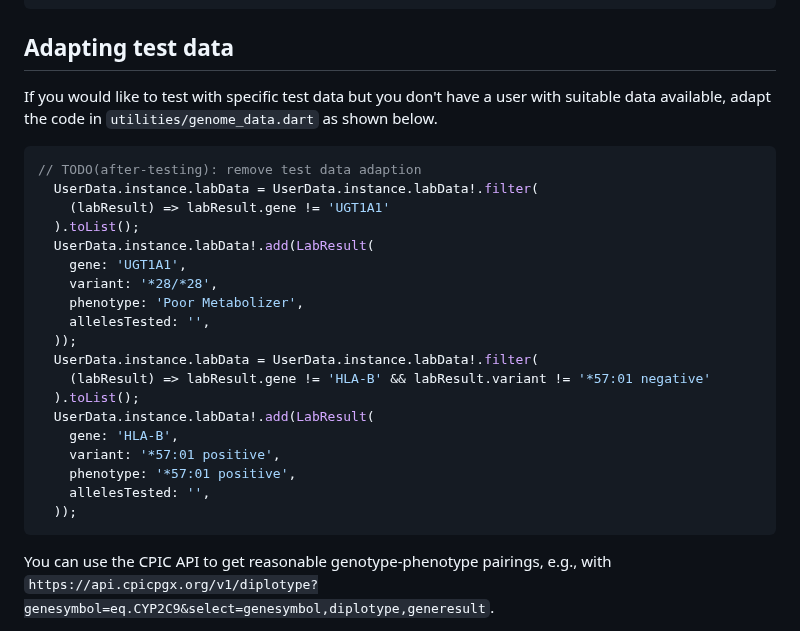
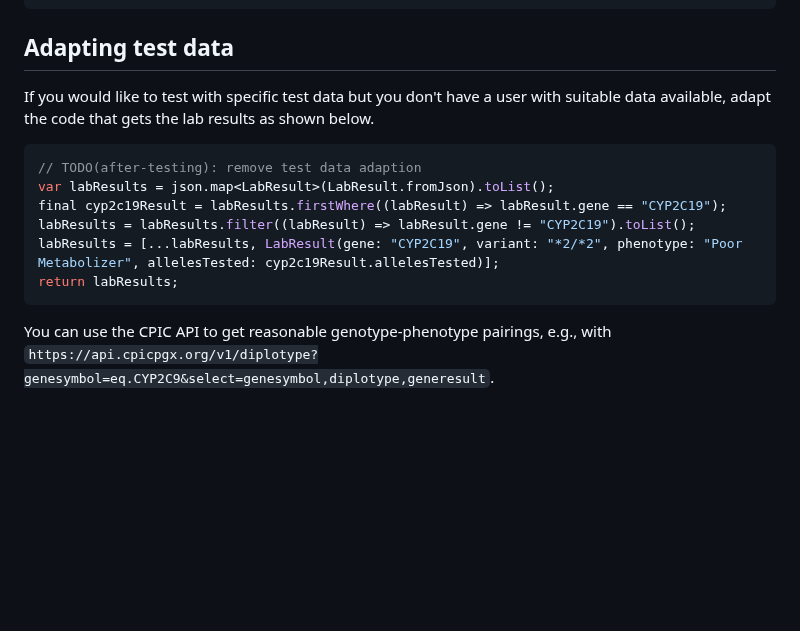
Before and after one commit to hpi-dhc/PharMe, a Markdown page: app/CONTRIBUTING.md, the part around the change. Drawn GitHub-style; blank space fills up the shorter version.

Commit message:
docs(app): change documentation for manually adapting data

````diff
--- a/app/CONTRIBUTING.md
+++ b/app/CONTRIBUTING.md
@@ -169,29 +169,15 @@ needs to be adapted (see
 ## Adapting test data
 
 If you would like to test with specific test data but you don't have a user with
-suitable data available, adapt the code in `utilities/genome_data.dart` as
-shown below.
+suitable data available, adapt the code that gets the lab results as shown below.
 
 ```dart
 // TODO(after-testing): remove test data adaption
-  UserData.instance.labData = UserData.instance.labData!.filter(
-    (labResult) => labResult.gene != 'UGT1A1'
-  ).toList();
-  UserData.instance.labData!.add(LabResult(
-    gene: 'UGT1A1',
-    variant: '*28/*28',
-    phenotype: 'Poor Metabolizer',
-    allelesTested: '',
-  ));
-  UserData.instance.labData = UserData.instance.labData!.filter(
-    (labResult) => labResult.gene != 'HLA-B' && labResult.variant != '*57:01 negative'
-  ).toList();
-  UserData.instance.labData!.add(LabResult(
-    gene: 'HLA-B',
-    variant: '*57:01 positive',
-    phenotype: '*57:01 positive',
-    allelesTested: '',
-  ));
+var labResults = json.map<LabResult>(LabResult.fromJson).toList();
+final cyp2c19Result = labResults.firstWhere((labResult) => labResult.gene == "CYP2C19");
+labResults = labResults.filter((labResult) => labResult.gene != "CYP2C19").toList();
+labResults = [...labResults, LabResult(gene: "CYP2C19", variant: "*2/*2", phenotype: "Poor Metabolizer", allelesTested: cyp2c19Result.allelesTested)];
+return labResults;
 ```
 
 You can use the CPIC API to get reasonable genotype-phenotype pairings, e.g.,
````
